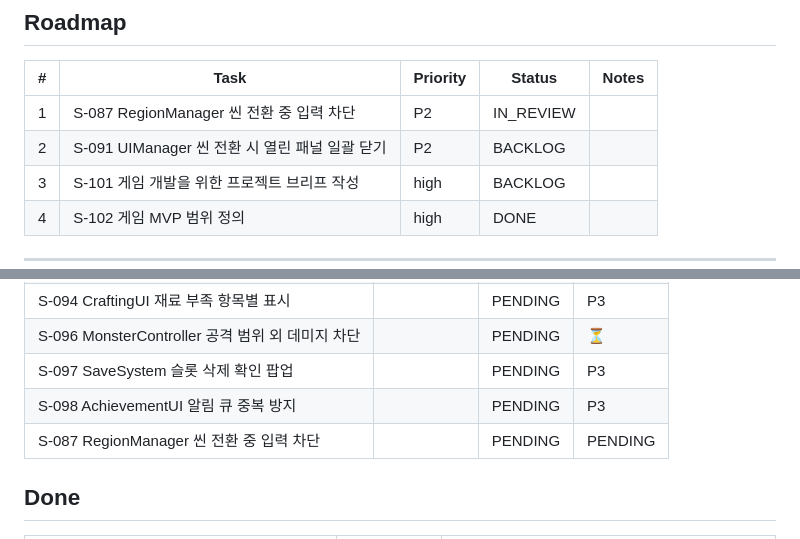
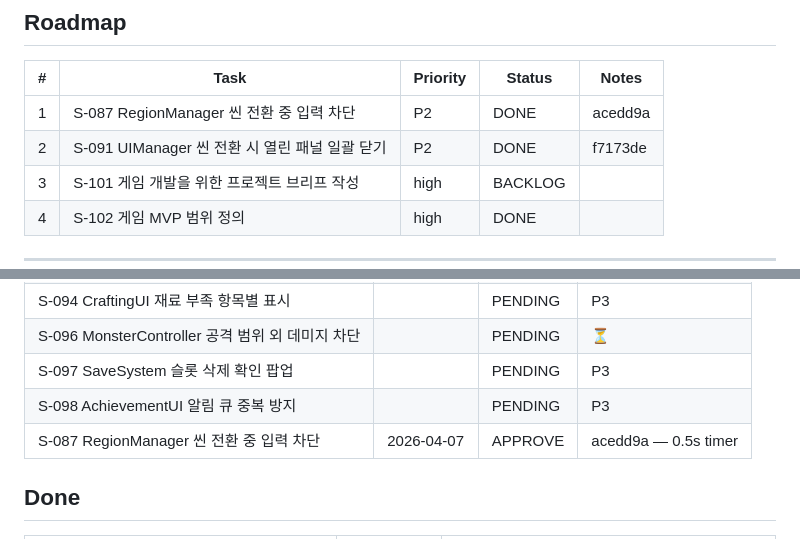
Before and after one commit to darkhtk/game-GenWorld, a Markdown page: orchestration/BOARD.md, 2 parts joined by grey strips. Rendered like a GitHub page.

Commit message:
chore(board): mark S-087 APPROVE, S-091 DONE
Both fixes committed: acedd9a (S-087 input block), f7173de (S-091 HideAll).

Co-Authored-By: Claude Sonnet 4.6 <noreply@anthropic.com>

```diff
--- a/orchestration/BOARD.md
+++ b/orchestration/BOARD.md
@@ -12,8 +12,8 @@
 
 | #   | Task                               | Priority | Status    | Notes |
 | --- | ---------------------------------- | -------- | --------- | ----- |
-| 1   | S-087 RegionManager 씬 전환 중 입력 차단   | P2       | IN_REVIEW |       |
-| 2   | S-091 UIManager 씬 전환 시 열린 패널 일괄 닫기 | P2       | BACKLOG   |       |
+| 1   | S-087 RegionManager 씬 전환 중 입력 차단   | P2       | DONE      | acedd9a |
+| 2   | S-091 UIManager 씬 전환 시 열린 패널 일괄 닫기 | P2       | DONE      | f7173de |
 | 3   | S-101 게임 개발을 위한 프로젝트 브리프 작성        | high     | BACKLOG   |       |
 | 4   | S-102 게임 MVP 범위 정의                 | high     | DONE      |       |
 
@@ -41,7 +41,7 @@
 | S-096 MonsterController 공격 범위 외 데미지 차단 |           | PENDING | ⏳       |
 | S-097 SaveSystem 슬롯 삭제 확인 팝업           |           | PENDING | P3      |
 | S-098 AchievementUI 알림 큐 중복 방지         |           | PENDING | P3      |
-| S-087 RegionManager 씬 전환 중 입력 차단       |           | PENDING | PENDING |
+| S-087 RegionManager 씬 전환 중 입력 차단       | 2026-04-07 | APPROVE | acedd9a — 0.5s timer |
 
 ## Done
 
```
Also changed, not shown: other parts of orchestration/BOARD.md (+1 -1 lines).
